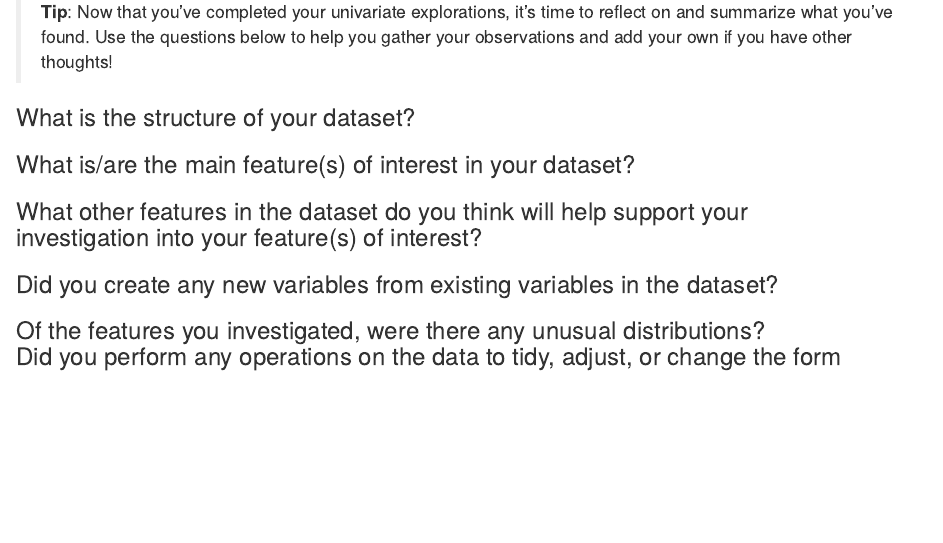
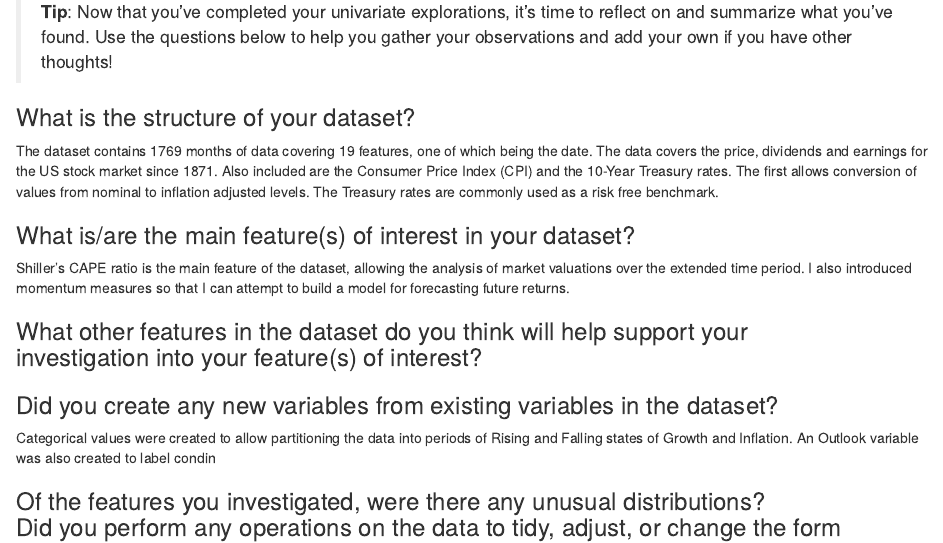
Before and after one commit to shawnemhe/udacity-data-analyst, an R Markdown document (p4/StockMarketValuation.rmd): the page in a window 1100 px wide, from 8410 px down. The pictures show the output file p4/StockMarketValuation.html that the author committed with the source, opened offline.

Commit message:
Univariate analysis started

```diff
--- a/p4/StockMarketValuation.rmd
+++ b/p4/StockMarketValuation.rmd
@@ -359,12 +359,27 @@ gather your observations and add your own if you have other thoughts!
 
 ### What is the structure of your dataset?
 
+The dataset contains 1769 months of data covering 19 features, one of which
+being the date. The data covers the price, dividends and earnings for the US
+stock market since 1871. Also included are the Consumer Price Index (CPI) and
+the 10-Year Treasury rates. The first allows conversion of values from nominal
+to inflation adjusted levels. The Treasury rates are commonly used as a risk
+free benchmark.
+
 ### What is/are the main feature(s) of interest in your dataset?
+
+Shiller's CAPE ratio is the main feature of the dataset, allowing the analysis
+of market valuations over the extended time period. I also introduced momentum
+measures so that I can attempt to build a model for forecasting future returns.
 
 ### What other features in the dataset do you think will help support your \
 investigation into your feature(s) of interest?
 
 ### Did you create any new variables from existing variables in the dataset?
+
+Categorical values were created to allow partitioning the data into periods of
+Rising and Falling states of Growth and Inflation. An Outlook variable was also
+created to label condin
 
 ### Of the features you investigated, were there any unusual distributions? \
 Did you perform any operations on the data to tidy, adjust, or change the form \
```
Also changed, not shown: p4/StockMarketValuation.html.
